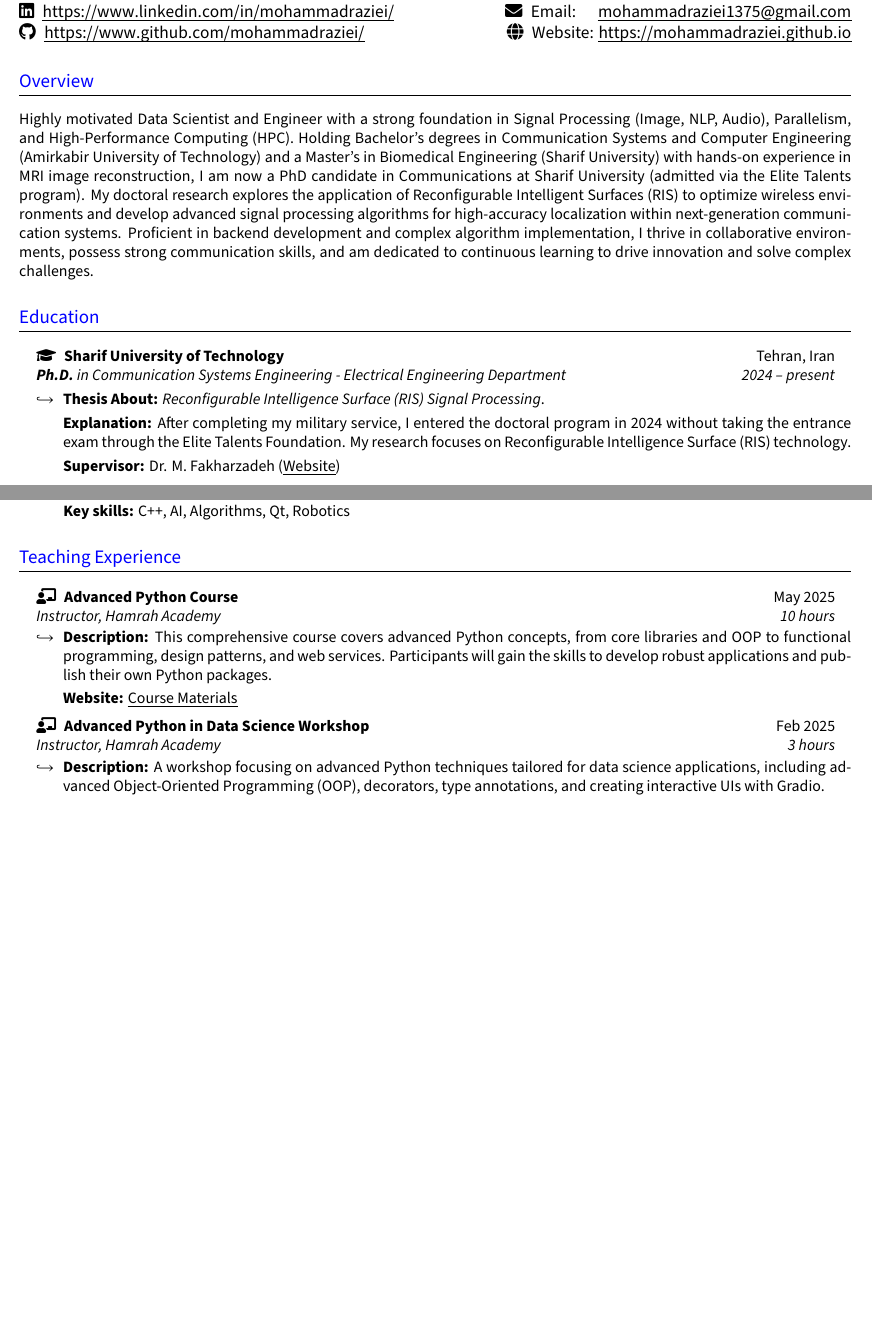
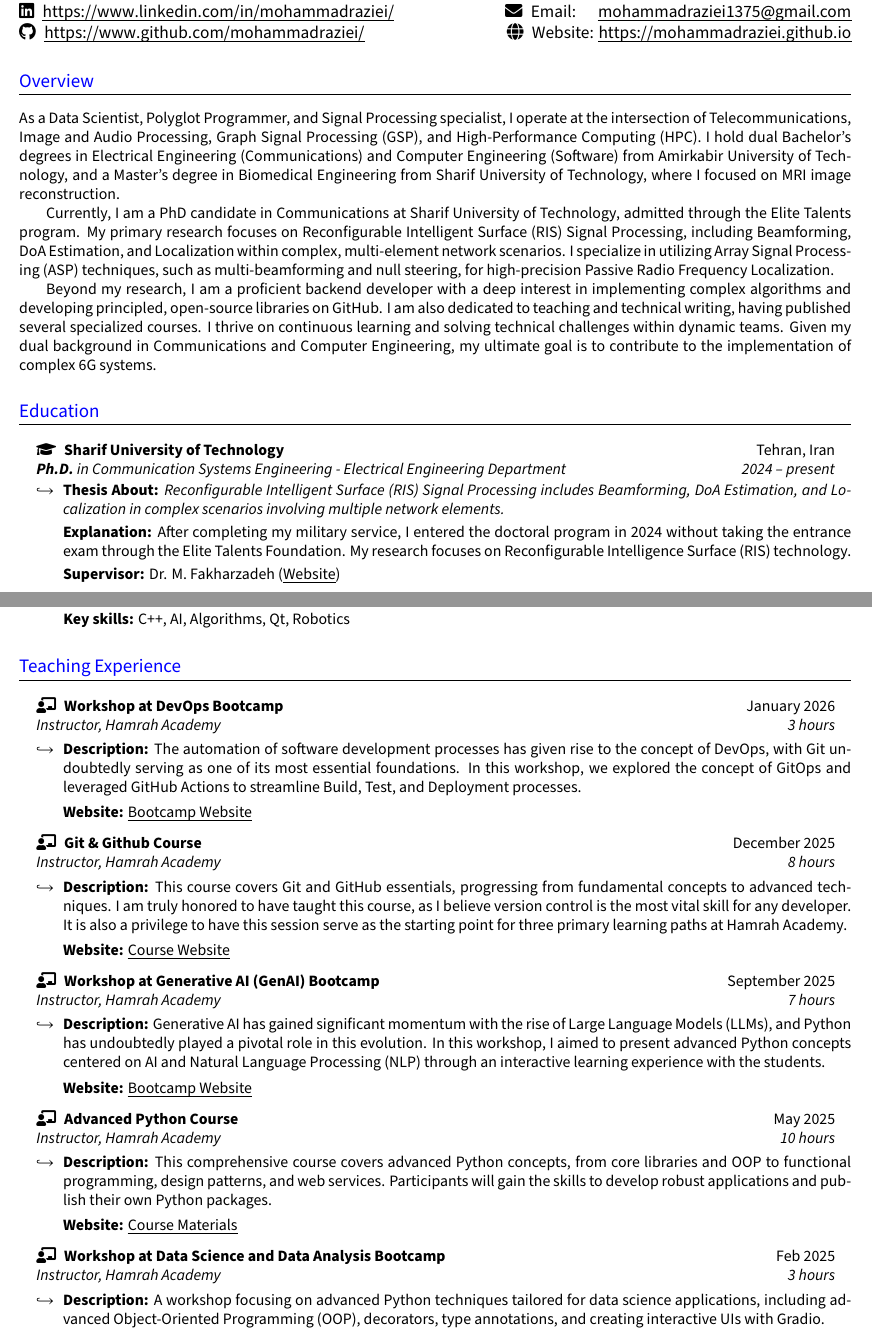
Before and after one commit to MohammadRaziei/resume, a LaTeX CV (resume.tex): two parts of pages 1 and 3 of 3 before the commit and two parts of pages 1 and 3 of 4 after it, joined at a grey line, cut so that both start at the same text, the shorter picture padded with empty space. Compiled offline with XeLaTeX.

Commit message:
update my resume

```diff
--- a/resume.tex
+++ b/resume.tex
@@ -223,8 +223,19 @@ l@{\extracolsep{\fill}}c@{\extracolsep{\fill}}r
 % Keep this short, simple and straigth to point
 
 \section{Overview}\justifying
+
+%به عنوان یک دانشمند داده، برنامه نویس چندزبانه و متخصص پردازش سیگنال هستم که در حوزه‌های مخابراتی، پردازش تصویر، صوت، سیگنال‌های گرافی و همچنین محاسبات سنگین (HPC) فعالیت می‌کنم. دوره کارشناسی‌ام را در دو رشته برق گرایش مخابرات و کامپیوتر گرایش نرم افزار در دانشگاه امیرکبیر گذراندم و ارشدم را در رشته برق گرایش مهندسی پزشکی از دانشگاه شریف گرفتم؛ جایی که روی پروژه‌های بازسازی تصاویر MRI کار کردم.
+
+%در حال حاضر دانشجوی دکتری مخابرات دانشگاه شریف هستم (پذیرفته شده از طریق استعدادهای درخشان). تمرکز اصلی پژوهش من روی استفاده از سطوح هوشمند (RIS) برای بهبود محیط‌های بی‌سیم. استفاده از پردازش های آرایه‌ای ASP مانند multi beamforming و null steering برای مکان یابی سیگنال‌های رادیویی است.
+%
+%علاوه بر کارهای پژوهشی، در برنامه نویسی بک‌اند و پیاده‌سازی الگوریتم‌های پیچیده مهارت دارم. عاشق نوشتن کتابخانه‌های اصولی مختلف و انتشار آن‌ها در گیت هاب هستم. همچنین علاقه زیادی به تدریس  و تالیف کتب تخصصی دارم دوره های متعددی از خودم منتشر کرده ام. همیشه از یادگیری موضوعات جدید و حل چالش‌های فنی در کنار یک تیم پویا لذت می‌برم. از آنجایی که دو رشته ی مخابرات و کامپیوتر رشته‌های اصلی بودن که من در فضای آکادمیک و حرفه ای به آنها پرداختم، بسیار امیددارم که بتوانم سیستم‌های پیچیده ۶G را در کشورم پیاده سازی کنم
+
 \small{
-    Highly motivated Data Scientist and Engineer with a strong foundation in Signal Processing (Image, NLP, Audio), Parallelism, and High-Performance Computing (HPC). Holding Bachelor's degrees in Communication Systems and Computer Engineering (Amirkabir University of Technology) and a Master's in Biomedical Engineering (Sharif University) with hands-on experience in MRI image reconstruction, I am now a PhD candidate in Communications at Sharif University (admitted via the Elite Talents program). My doctoral research explores the application of Reconfigurable Intelligent Surfaces (RIS) to optimize wireless environments and develop advanced signal processing algorithms for high-accuracy localization within next-generation communication systems. Proficient in backend development and complex algorithm implementation, I thrive in collaborative environments, possess strong communication skills, and am dedicated to continuous learning to drive innovation and solve complex challenges.
+As a Data Scientist, Polyglot Programmer, and Signal Processing specialist, I operate at the intersection of Telecommunications, Image and Audio Processing, Graph Signal Processing (GSP), and High-Performance Computing (HPC). I hold dual Bachelor’s degrees in Electrical Engineering (Communications) and Computer Engineering (Software) from Amirkabir University of Technology, and a Master’s degree in Biomedical Engineering from Sharif University of Technology, where I focused on MRI image reconstruction.
+
+Currently, I am a PhD candidate in Communications at Sharif University of Technology, admitted through the Elite Talents program. My primary research focuses on Reconfigurable Intelligent Surface (RIS) Signal Processing, including Beamforming, DoA Estimation, and Localization within complex, multi-element network scenarios. I specialize in utilizing Array Signal Processing (ASP) techniques, such as multi-beamforming and null steering, for high-precision Passive Radio Frequency Localization.
+
+Beyond my research, I am a proficient backend developer with a deep interest in implementing complex algorithms and developing principled, open-source libraries on GitHub. I am also dedicated to teaching and technical writing, having published several specialized courses. I thrive on continuous learning and solving technical challenges within dynamic teams. Given my dual background in Communications and Computer Engineering, my ultimate goal is to contribute to the implementation of complex 6G systems.
 }
 %--------------------------------------------
 %-----------EDUCATION-------------------------
@@ -237,7 +248,7 @@ l@{\extracolsep{\fill}}c@{\extracolsep{\fill}}r
 {\textbf{Ph.D.} in Communication Systems Engineering - Electrical Engineering Department}{2024 -- present}
 \begin{subitemize}
 	\item\textbf{Thesis About:}
-		\textit{Reconfigurable Intelligence Surface (RIS) Signal Processing}.
+		\textit{Reconfigurable Intelligent Surface (RIS) Signal Processing includes Beamforming, DoA Estimation, and Localization in complex scenarios involving multiple network elements.}
 	\item[]\textbf{Explanation:}
 		After completing my military service, I entered the doctoral program in 2024 without taking the entrance exam through the Elite Talents Foundation. My research focuses on Reconfigurable Intelligence Surface (RIS) technology.
 	\item[]\textbf{Supervisor:} Dr. M. Fakharzadeh (\href{https://sharif.edu/~fakharzadeh/}{\uline{Website}})
@@ -384,6 +405,34 @@ I started working in the AI team. The Parsian Robotics team was working on footb
 %-----------TEACHING EXPERIENCE----------------
 \section{Teaching Experience}
 \resumeHeadingListStart{}
+
+
+\resumeQuadHeading{\faChalkboardTeacher\hspace{3pt} Workshop at DevOps Bootcamp}{January 2026}
+{Instructor, Hamrah Academy}{3 hours}
+\begin{subitemize}
+	\item\textbf{Description:}
+	The automation of software development processes has given rise to the concept of DevOps, with Git undoubtedly serving as one of its most essential foundations. In this workshop, we explored the concept of GitOps and leveraged GitHub Actions to streamline Build, Test, and Deployment processes.
+
+	\item[]\textbf{Website:} \href{https://hamrah.academy/course/3869/devops-bootcamps}{\uline{Bootcamp Website}}
+\end{subitemize}
+
+\resumeQuadHeading{\faChalkboardTeacher\hspace{3pt} Git \& Github Course}{December 2025}
+{Instructor, Hamrah Academy}{8 hours}
+\begin{subitemize}
+	\item\textbf{Description:} This course covers Git and GitHub essentials, progressing from fundamental concepts to advanced techniques. I am truly honored to have taught this course, as I believe version control is the most vital skill for any developer. It is also a privilege to have this session serve as the starting point for three primary learning paths at Hamrah Academy.
+	\item[]\textbf{Website:} \href{https://hamrah.academy/course/3867/git-github}{\uline{Course Website}}
+\end{subitemize}
+
+
+\resumeQuadHeading{\faChalkboardTeacher\hspace{3pt} Workshop at Generative AI (GenAI) Bootcamp}{September 2025}
+{Instructor, Hamrah Academy}{7 hours}
+\begin{subitemize}
+	\item\textbf{Description:}
+	Generative AI has gained significant momentum with the rise of Large Language Models (LLMs), and Python has undoubtedly played a pivotal role in this evolution. In this workshop, I aimed to present advanced Python concepts centered on AI and Natural Language Processing (NLP) through an interactive learning experience with the students.
+	\item[]\textbf{Website:} \href{https://hamrah.academy/bootcamps/3719}{\uline{Bootcamp Website}}
+\end{subitemize}
+
+
 \resumeQuadHeading{\faChalkboardTeacher\hspace{3pt} Advanced Python Course}{May 2025}
 {Instructor, Hamrah Academy}{10 hours}
 \begin{subitemize}
@@ -391,7 +440,7 @@ I started working in the AI team. The Parsian Robotics team was working on footb
     \item[]\textbf{Website:} \href{https://mohammadraziei.github.io/advanced-python-course/}{\uline{Course Materials}}
 \end{subitemize}
 
-\resumeQuadHeading{\faChalkboardTeacher\hspace{3pt} Advanced Python in Data Science Workshop}{Feb 2025}
+\resumeQuadHeading{\faChalkboardTeacher\hspace{3pt} Workshop at Data Science and Data Analysis Bootcamp}{Feb 2025}
 {Instructor, Hamrah Academy}{3 hours}
 \begin{subitemize}
     \item\textbf{Description:} A workshop focusing on advanced Python techniques tailored for data science applications, including advanced Object-Oriented Programming (OOP), decorators, type annotations, and creating interactive UIs with Gradio.
```
Also changed, not shown: resume.tex (30 more changed lines).
